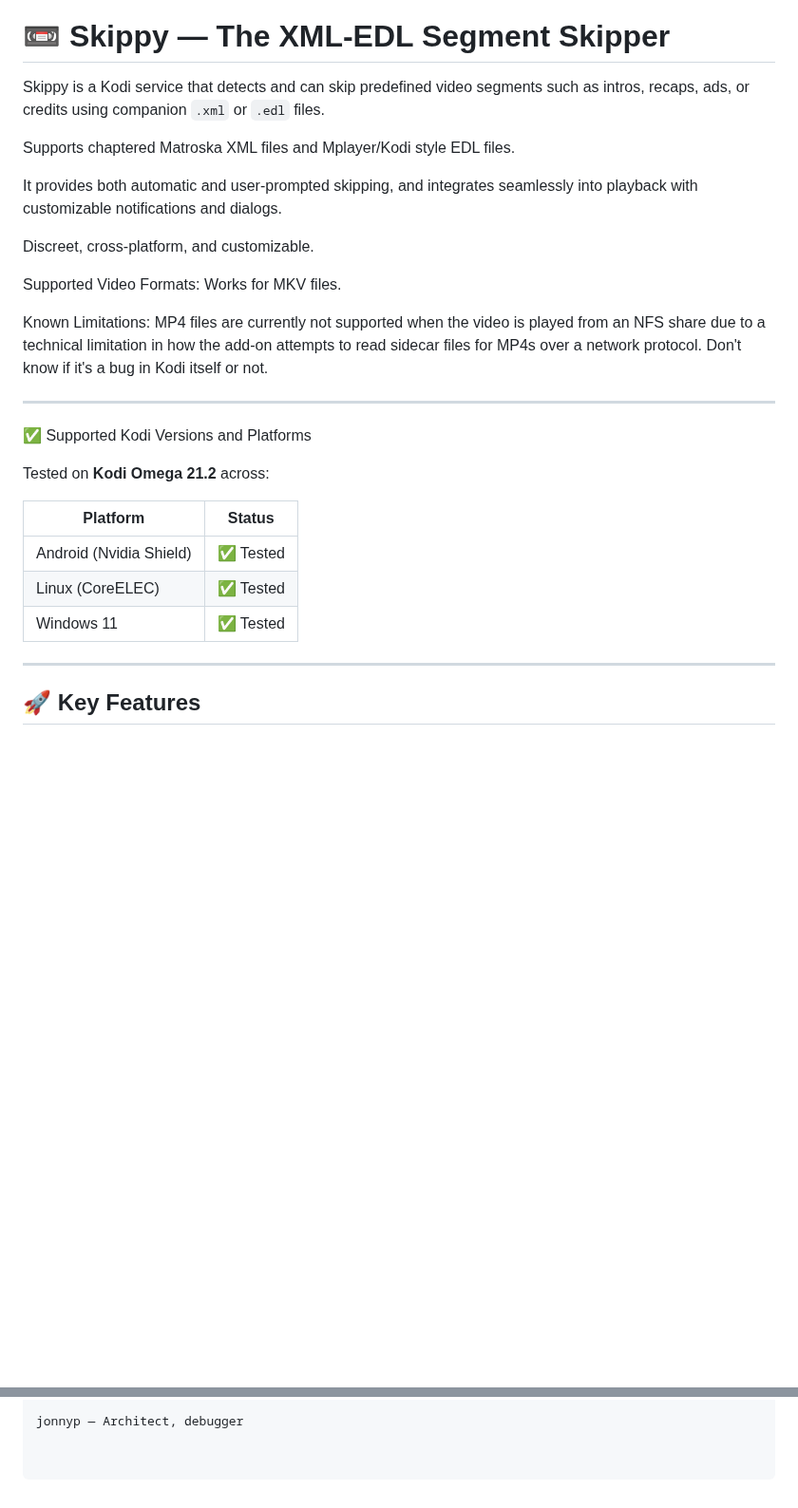
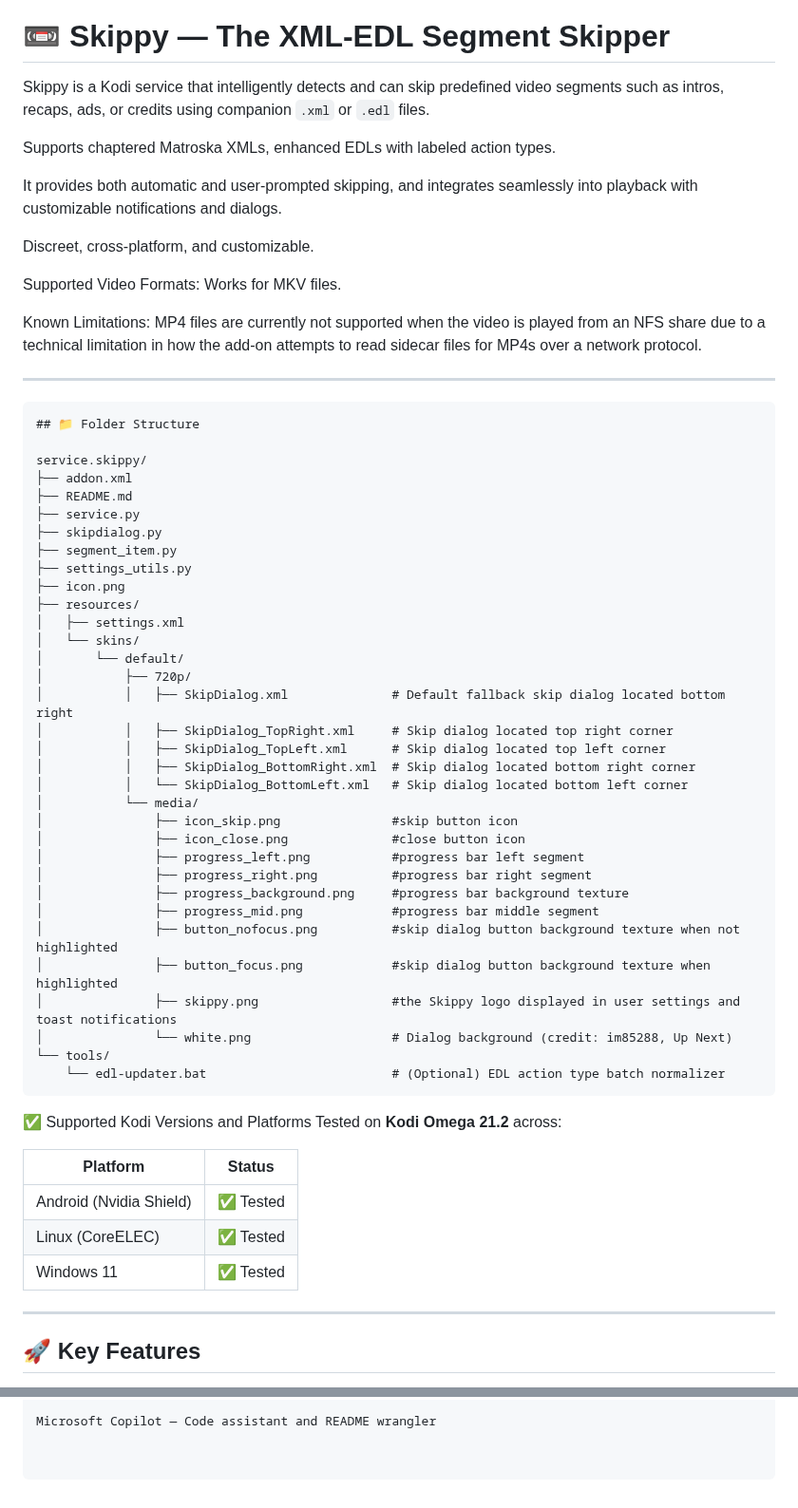
Before and after one commit to jonnypuma/repository.skippyrepo, a Markdown page: README.md, 2 parts joined by grey strips. Shown at 95% size. Rendered like a GitHub page; blank space fills up the shorter version.

````diff
--- a/README.md
+++ b/README.md
@@ -3,9 +3,9 @@ Repository for the Kodi addon: Skippy - Video Segment Skipper
 <img width="1024" height="1024" alt="icon" src="https://github.com/user-attachments/assets/a9566ad0-f74c-45b7-8243-85357f33b194" />
 # 📼 Skippy — The XML-EDL Segment Skipper
 
-Skippy is a Kodi service that detects and can skip predefined video segments such as intros, recaps, ads, or credits using companion `.xml` or `.edl` files.
+Skippy is a Kodi service that intelligently detects and can skip predefined video segments such as intros, recaps, ads, or credits using companion `.xml` or `.edl` files.
 
-Supports chaptered Matroska XML files and Mplayer/Kodi style EDL files.
+Supports chaptered Matroska XMLs, enhanced EDLs with labeled action types.
 
 It provides both automatic and user-prompted skipping, and integrates seamlessly into playback with customizable notifications and dialogs.
 
@@ -13,19 +13,54 @@ Discreet, cross-platform, and customizable.
 
 Supported Video Formats: Works for MKV files.
 
-Known Limitations: MP4 files are currently not supported when the video is played from an NFS share due to a technical limitation in how the add-on attempts to read sidecar files for MP4s over a network protocol. Don't know if it's a bug in Kodi itself or not.
+Known Limitations: MP4 files are currently not supported when the video is played from an NFS share due to a technical limitation in how the add-on attempts to read sidecar files for MP4s over a network protocol.
 
 ---
 
+```xml
+## 📁 Folder Structure
+
+service.skippy/
+├── addon.xml
+├── README.md
+├── service.py
+├── skipdialog.py
+├── segment_item.py
+├── settings_utils.py
+├── icon.png
+├── resources/
+│   ├── settings.xml
+│   └── skins/
+│       └── default/
+│           ├── 720p/
+│           │   ├── SkipDialog.xml              # Default fallback skip dialog located bottom right
+│           │   ├── SkipDialog_TopRight.xml     # Skip dialog located top right corner
+│           │   ├── SkipDialog_TopLeft.xml      # Skip dialog located top left corner
+│           │   ├── SkipDialog_BottomRight.xml  # Skip dialog located bottom right corner
+│           │   └── SkipDialog_BottomLeft.xml   # Skip dialog located bottom left corner
+│           └── media/
+│               ├── icon_skip.png               #skip button icon
+│               ├── icon_close.png              #close button icon
+│               ├── progress_left.png           #progress bar left segment
+│               ├── progress_right.png          #progress bar right segment
+│               ├── progress_background.png     #progress bar background texture
+│               ├── progress_mid.png            #progress bar middle segment
+│               ├── button_nofocus.png          #skip dialog button background texture when not highlighted
+│               ├── button_focus.png            #skip dialog button background texture when highlighted
+│               ├── skippy.png                  #the Skippy logo displayed in user settings and toast notifications
+│               └── white.png                   # Dialog background (credit: im85288, Up Next)
+└── tools/
+    └── edl-updater.bat                         # (Optional) EDL action type batch normalizer
+```
+
 ✅ Supported Kodi Versions and Platforms
-
 Tested on **Kodi Omega 21.2** across:
 
-| Platform       			        | Status     |
+| Platform       			      | Status     |
 |---------------------------|------------|
-| Android (Nvidia Shield) 	 | ✅ Tested |
-| Linux (CoreELEC)  		      | ✅ Tested |
-| Windows 11       			      | ✅ Tested |
+| Android (Nvidia Shield) 	| ✅ Tested |
+| Linux (CoreELEC)  		    | ✅ Tested |
+| Windows 11       			    | ✅ Tested |
 
 ---
 
@@ -424,2 +495,2 @@ ________________________________________________________________________________
 
-jonnyp — Architect, debugger
+Microsoft Copilot — Code assistant and README wrangler
````
Also changed, not shown: other parts of README.md (+178 -142 lines).
